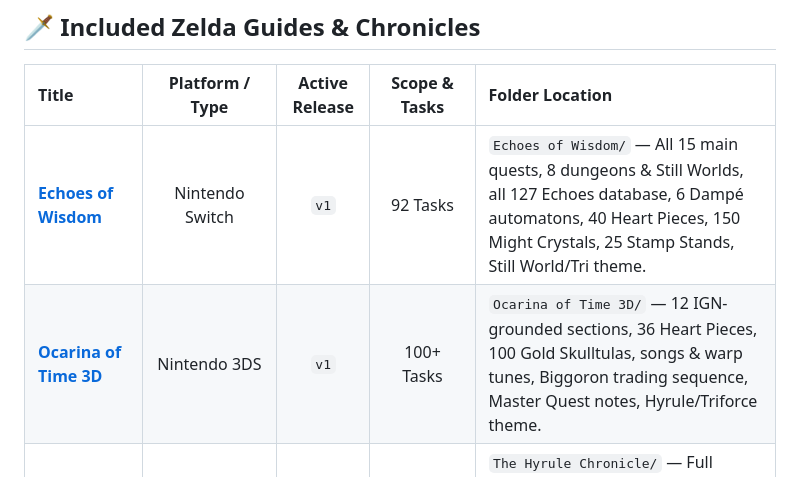
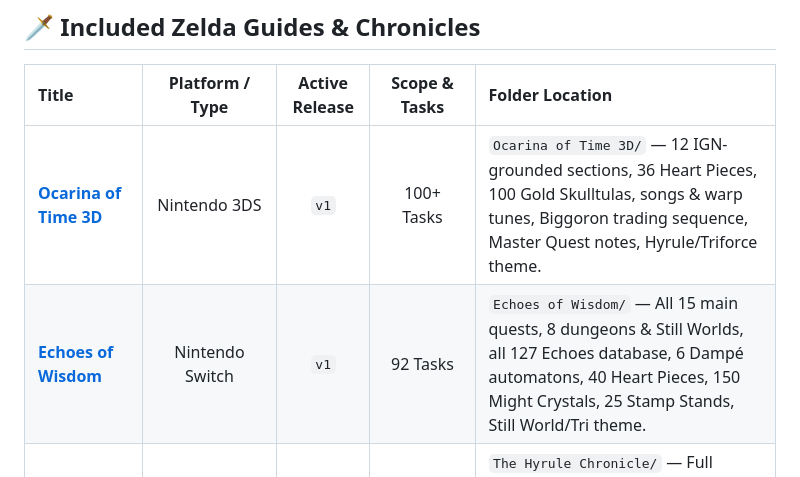
Before and after one commit to Yusuke614/interactive-game-wikis, a Markdown page: games/zelda/README.md, the part around the change. Drawn GitHub-style.

```diff
--- a/games/zelda/README.md
+++ b/games/zelda/README.md
@@ -8,8 +8,8 @@ A curated collection of offline-capable, interactive single-page application (SP
 
 | Title | Platform / Type | Active Release | Scope & Tasks | Folder Location |
 | :--- | :---: | :---: | :---: | :--- |
+| [**Ocarina of Time 3D**](ocarina-of-time-3d/) | Nintendo 3DS | `v1` | 100+ Tasks | `Ocarina of Time 3D/` — 12 IGN-grounded sections, 36 Heart Pieces, 100 Gold Skulltulas, songs & warp tunes, Biggoron trading sequence, Master Quest notes, Hyrule/Triforce theme. |
 | [**Echoes of Wisdom**](echoes-of-wisdom/) | Nintendo Switch | `v1` | 92 Tasks | `Echoes of Wisdom/` — All 15 main quests, 8 dungeons & Still Worlds, all 127 Echoes database, 6 Dampé automatons, 40 Heart Pieces, 150 Might Crystals, 25 Stamp Stands, Still World/Tri theme. |
-| [**Ocarina of Time 3D**](ocarina-of-time-3d/) | Nintendo 3DS | `v1` | 100+ Tasks | `Ocarina of Time 3D/` — 12 IGN-grounded sections, 36 Heart Pieces, 100 Gold Skulltulas, songs & warp tunes, Biggoron trading sequence, Master Quest notes, Hyrule/Triforce theme. |
 | [**The Hyrule Chronicle (English)**](the-hyrule-chronicle/) | Official Japanese Canon Timeline Translation | `v5` | 5 Canonical Eras | `The Hyrule Chronicle/` — Full translation of Nintendo's official Japanese 40th anniversary timeline. Establishes the pre-creation Null void (*Echoes of Wisdom*), the Dual Foundings of Hyrule, the Threefold Split, and the Era of the Wild (*BotW* / *TotK*). |
 
 ---
```
